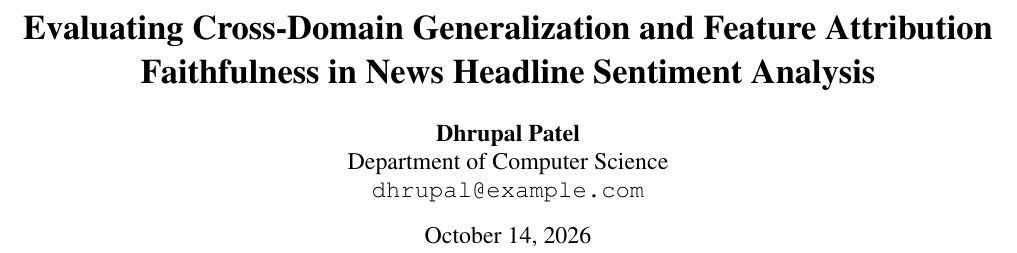
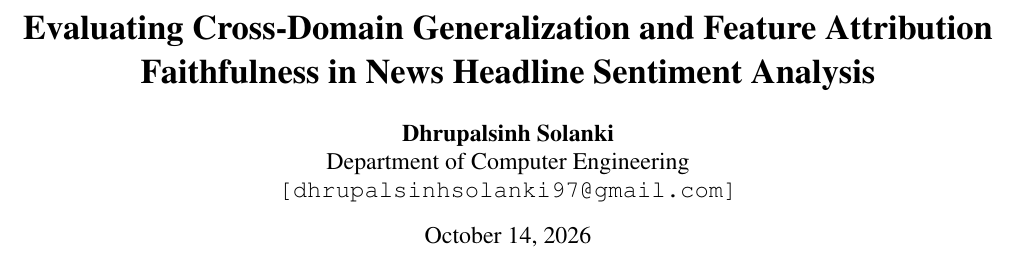
Before and after one commit to Dhrupal-01/Sentiment-Analyzer, a LaTeX paper (docs/report/main.tex): part of page 1 of 6, cut so that both start at the same text. Compiled offline with pdfLaTeX.

Commit message:
Doc Update

```diff
--- a/docs/report/main.tex
+++ b/docs/report/main.tex
@@ -23,9 +23,9 @@
 \title{\textbf{Evaluating Cross-Domain Generalization and Feature Attribution Faithfulness in News Headline Sentiment Analysis}}
 
 \author{
-  \textbf{Dhrupal Patel} \\
-  Department of Computer Science \\
-  \texttt{dhrupal@example.com}
+  \textbf{Dhrupalsinh Solanki} \\
+  Department of Computer Engineering \\
+  \texttt{[dhrupalsinhsolanki97@gmail.com]}
 }
 
 \date{\today}
```
